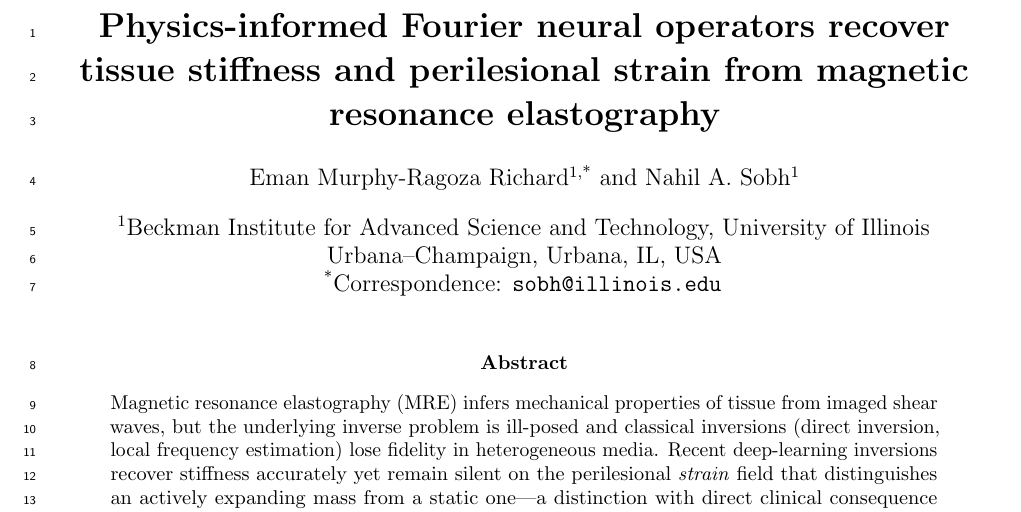
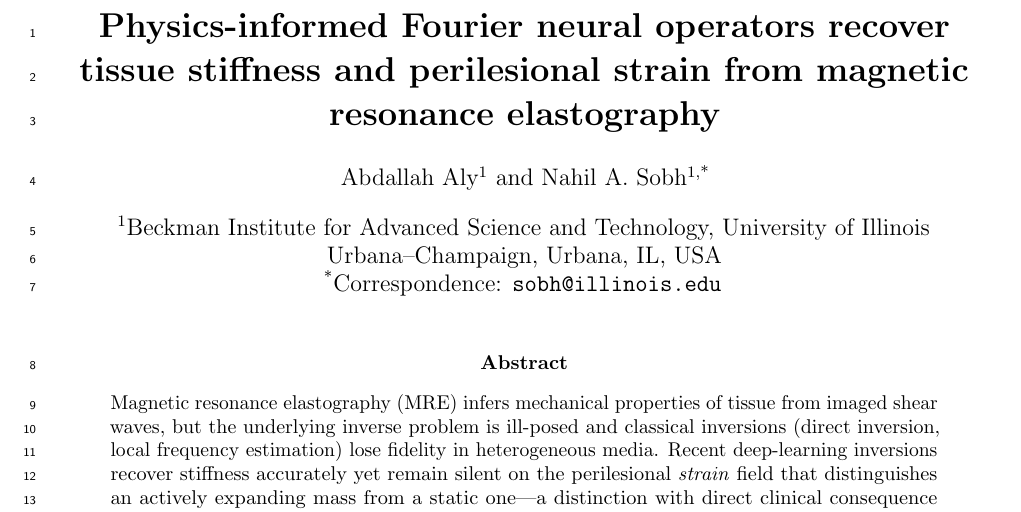
Before and after one commit to nahilsobh/Eman_Richard, a LaTeX paper (paper/main.tex): part of page 1 of 23, cut so that both start at the same text. Compiled offline with pdfLaTeX.

Commit message:
paper: set author block to Abdallah Aly (first) + Nahil A. Sobh (corresponding)
Co-Authored-By: Claude Opus 4.7 <noreply@anthropic.com>

```diff
--- a/paper/main.tex
+++ b/paper/main.tex
@@ -35,8 +35,8 @@
   Physics-informed Fourier neural operators recover tissue stiffness and
   perilesional strain from magnetic resonance elastography
 }
-\author[1,*]{Eman Murphy-Ragoza Richard}
-\author[1]{Nahil A.\ Sobh}
+\author[1]{Abdallah Aly}
+\author[1,*]{Nahil A.\ Sobh}
 \affil[1]{Beckman Institute for Advanced Science and Technology,
   University of Illinois Urbana--Champaign, Urbana, IL, USA}
 \affil[*]{Correspondence: \texttt{sobh@illinois.edu}}
```
